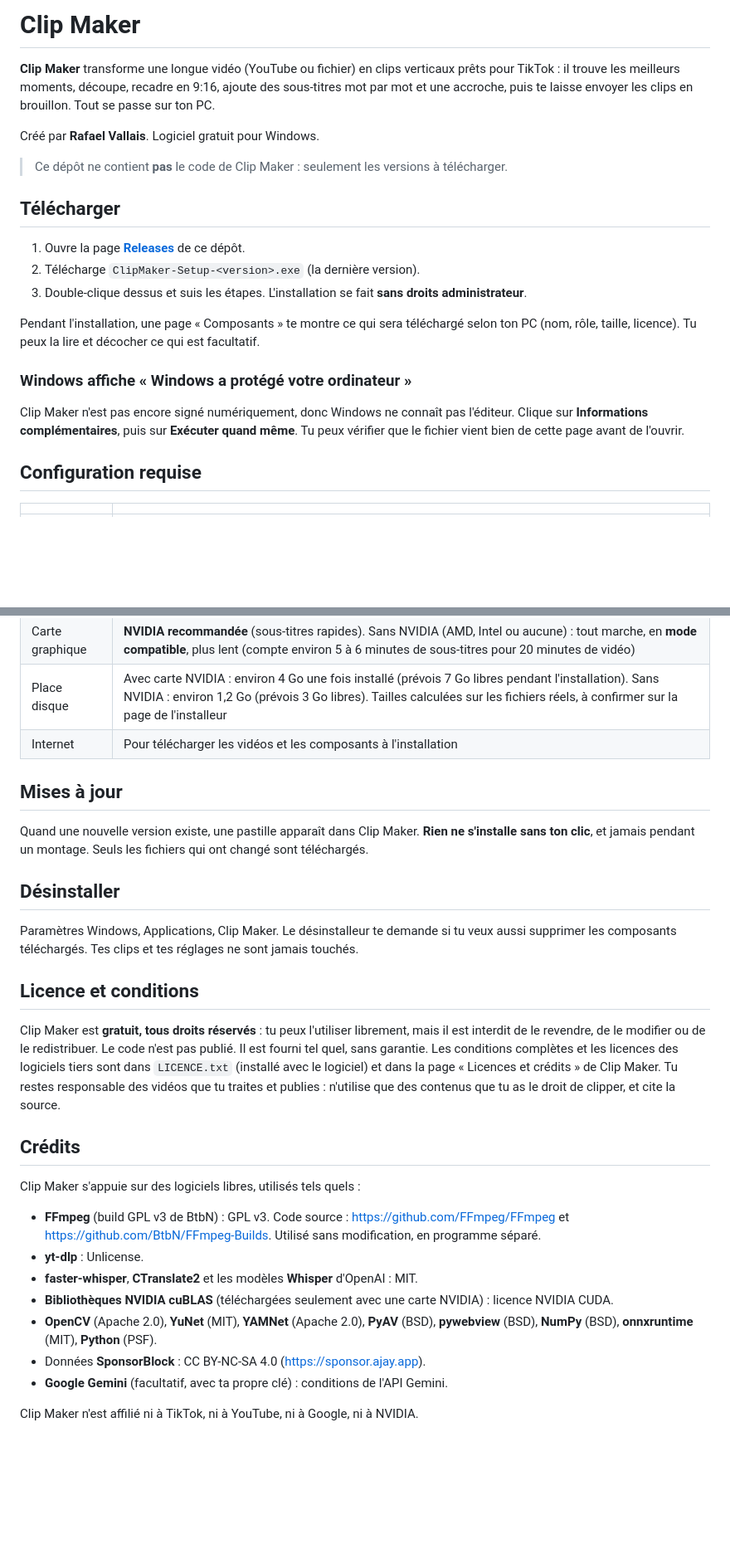
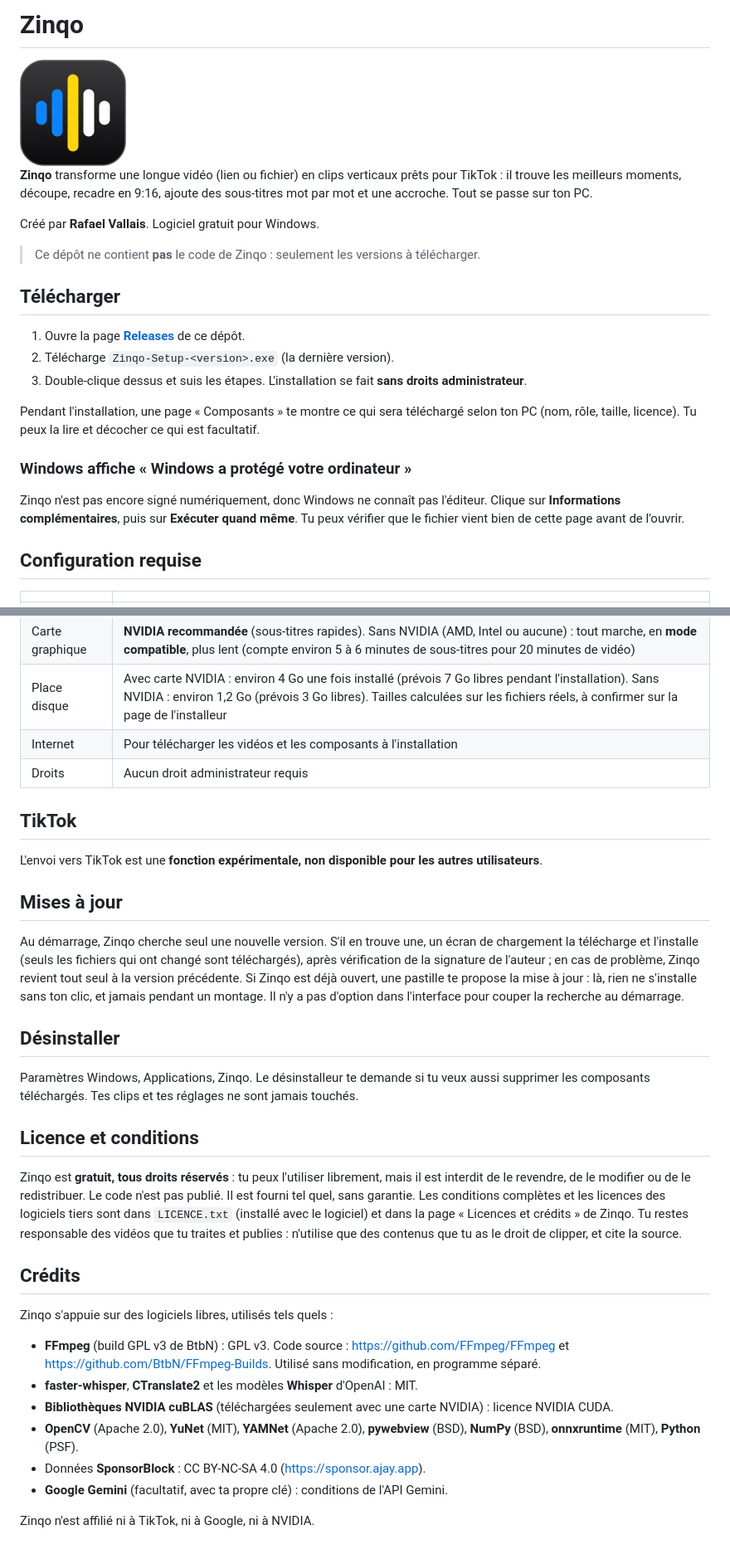
Before and after one commit to DXTR-Codex/zinqo, a Markdown page: README.md, 2 parts joined by grey strips. Shown at 83% size. GitHub-like rendering; pictures changed too: zinqo-256.png (added); blank space fills up the shorter version.

Commit message:
README : Clip Maker devient Zinqo (logo inclus)
Co-Authored-By: Claude Opus 5.5 <noreply@anthropic.com>

```diff
--- a/README.md
+++ b/README.md
@@ -1,21 +1,23 @@
-# Clip Maker
+# Zinqo
 
-**Clip Maker** transforme une longue vidéo (YouTube ou fichier) en clips verticaux prêts pour TikTok : il trouve les meilleurs moments, découpe, recadre en 9:16, ajoute des sous-titres mot par mot et une accroche, puis te laisse envoyer les clips en brouillon. Tout se passe sur ton PC.
+<img src="zinqo-256.png" alt="Logo Zinqo" width="128">
+
+**Zinqo** transforme une longue vidéo (lien ou fichier) en clips verticaux prêts pour TikTok : il trouve les meilleurs moments, découpe, recadre en 9:16, ajoute des sous-titres mot par mot et une accroche. Tout se passe sur ton PC.
 
 Créé par **Rafael Vallais**. Logiciel gratuit pour Windows.
 
-> Ce dépôt ne contient **pas** le code de Clip Maker : seulement les versions à télécharger.
+> Ce dépôt ne contient **pas** le code de Zinqo : seulement les versions à télécharger.
 
 ## Télécharger
 
 1. Ouvre la page **[Releases](../../releases/latest)** de ce dépôt.
-2. Télécharge `ClipMaker-Setup-<version>.exe` (la dernière version).
+2. Télécharge `Zinqo-Setup-<version>.exe` (la dernière version).
 3. Double-clique dessus et suis les étapes. L'installation se fait **sans droits administrateur**.
 
 Pendant l'installation, une page « Composants » te montre ce qui sera téléchargé selon ton PC (nom, rôle, taille, licence). Tu peux la lire et décocher ce qui est facultatif.
 
 ### Windows affiche « Windows a protégé votre ordinateur »
-Clip Maker n'est pas encore signé numériquement, donc Windows ne connaît pas l'éditeur. Clique sur **Informations complémentaires**, puis sur **Exécuter quand même**. Tu peux vérifier que le fichier vient bien de cette page avant de l'ouvrir.
+Zinqo n'est pas encore signé numériquement, donc Windows ne connaît pas l'éditeur. Clique sur **Informations complémentaires**, puis sur **Exécuter quand même**. Tu peux vérifier que le fichier vient bien de cette page avant de l'ouvrir.
 
 ## Configuration requise
 
@@ -27,24 +29,27 @@ Clip Maker n'est pas encore signé numériquement, donc Windows ne connaît pas
 | Carte graphique | **NVIDIA recommandée** (sous-titres rapides). Sans NVIDIA (AMD, Intel ou aucune) : tout marche, en **mode compatible**, plus lent (compte environ 5 à 6 minutes de sous-titres pour 20 minutes de vidéo) |
 | Place disque | Avec carte NVIDIA : environ 4 Go une fois installé (prévois 7 Go libres pendant l'installation). Sans NVIDIA : environ 1,2 Go (prévois 3 Go libres). Tailles calculées sur les fichiers réels, à confirmer sur la page de l'installeur |
 | Internet | Pour télécharger les vidéos et les composants à l'installation |
+| Droits | Aucun droit administrateur requis |
+
+## TikTok
+L'envoi vers TikTok est une **fonction expérimentale, non disponible pour les autres utilisateurs**.
 
 ## Mises à jour
-Quand une nouvelle version existe, une pastille apparaît dans Clip Maker. **Rien ne s'installe sans ton clic**, et jamais pendant un montage. Seuls les fichiers qui ont changé sont téléchargés.
+Au démarrage, Zinqo cherche seul une nouvelle version. S'il en trouve une, un écran de chargement la télécharge et l'installe (seuls les fichiers qui ont changé sont téléchargés), après vérification de la signature de l'auteur ; en cas de problème, Zinqo revient tout seul à la version précédente. Si Zinqo est déjà ouvert, une pastille te propose la mise à jour : là, rien ne s'installe sans ton clic, et jamais pendant un montage. Il n'y a pas d'option dans l'interface pour couper la recherche au démarrage.
 
 ## Désinstaller
-Paramètres Windows, Applications, Clip Maker. Le désinstalleur te demande si tu veux aussi supprimer les composants téléchargés. Tes clips et tes réglages ne sont jamais touchés.
+Paramètres Windows, Applications, Zinqo. Le désinstalleur te demande si tu veux aussi supprimer les composants téléchargés. Tes clips et tes réglages ne sont jamais touchés.
 
 ## Licence et conditions
-Clip Maker est **gratuit, tous droits réservés** : tu peux l'utiliser librement, mais il est interdit de le revendre, de le modifier ou de le redistribuer. Le code n'est pas publié. Il est fourni tel quel, sans garantie. Les conditions complètes et les licences des logiciels tiers sont dans `LICENCE.txt` (installé avec le logiciel) et dans la page « Licences et crédits » de Clip Maker. Tu restes responsable des vidéos que tu traites et publies : n'utilise que des contenus que tu as le droit de clipper, et cite la source.
+Zinqo est **gratuit, tous droits réservés** : tu peux l'utiliser librement, mais il est interdit de le revendre, de le modifier ou de le redistribuer. Le code n'est pas publié. Il est fourni tel quel, sans garantie. Les conditions complètes et les licences des logiciels tiers sont dans `LICENCE.txt` (installé avec le logiciel) et dans la page « Licences et crédits » de Zinqo. Tu restes responsable des vidéos que tu traites et publies : n'utilise que des contenus que tu as le droit de clipper, et cite la source.
 
 ## Crédits
-Clip Maker s'appuie sur des logiciels libres, utilisés tels quels :
+Zinqo s'appuie sur des logiciels libres, utilisés tels quels :
 - **FFmpeg** (build GPL v3 de BtbN) : GPL v3. Code source : <https://github.com/FFmpeg/FFmpeg> et <https://github.com/BtbN/FFmpeg-Builds>. Utilisé sans modification, en programme séparé.
-- **yt-dlp** : Unlicense.
 - **faster-whisper**, **CTranslate2** et les modèles **Whisper** d'OpenAI : MIT.
 - **Bibliothèques NVIDIA cuBLAS** (téléchargées seulement avec une carte NVIDIA) : licence NVIDIA CUDA.
-- **OpenCV** (Apache 2.0), **YuNet** (MIT), **YAMNet** (Apache 2.0), **PyAV** (BSD), **pywebview** (BSD), **NumPy** (BSD), **onnxruntime** (MIT), **Python** (PSF).
+- **OpenCV** (Apache 2.0), **YuNet** (MIT), **YAMNet** (Apache 2.0), **pywebview** (BSD), **NumPy** (BSD), **onnxruntime** (MIT), **Python** (PSF).
 - Données **SponsorBlock** : CC BY-NC-SA 4.0 (<https://sponsor.ajay.app>).
 - **Google Gemini** (facultatif, avec ta propre clé) : conditions de l'API Gemini.
 
-Clip Maker n'est affilié ni à TikTok, ni à YouTube, ni à Google, ni à NVIDIA.
+Zinqo n'est affilié ni à TikTok, ni à Google, ni à NVIDIA.
```
